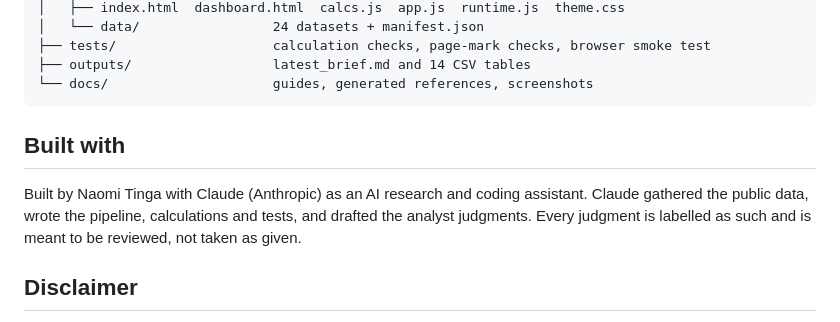
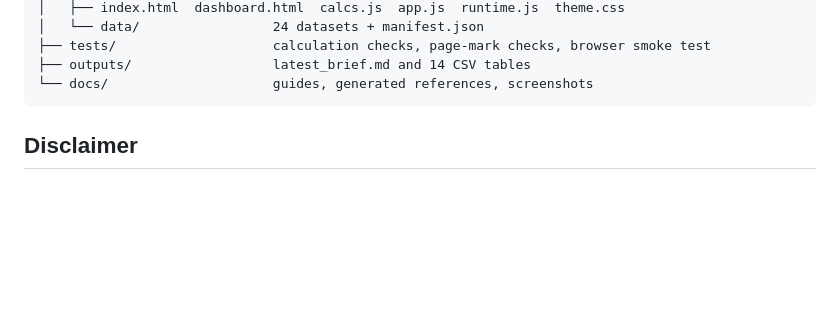
Before and after one commit to n9omi/geopol-risk-monitor, a Markdown page: README.md, the part around the change. Rendered like a GitHub page; blank space fills up the shorter version.

````diff
--- a/README.md
+++ b/README.md
@@ -137,9 +137,6 @@ raw/ (captured prices + research)  →  pipeline/01–07 (Python)  →  site/dat
 └── docs/                     guides, generated references, screenshots
 ```
 
-## Built with
-
-Built by Naomi Tinga with Claude (Anthropic) as an AI research and coding assistant. Claude gathered the public data, wrote the pipeline, calculations and tests, and drafted the analyst judgments. Every judgment is labelled as such and is meant to be reviewed, not taken as given.
 
 ## Disclaimer
 
````
